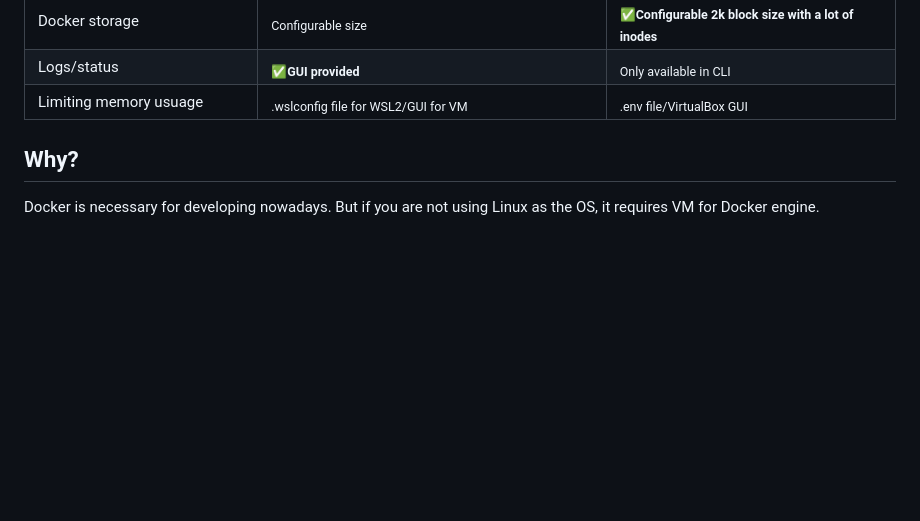
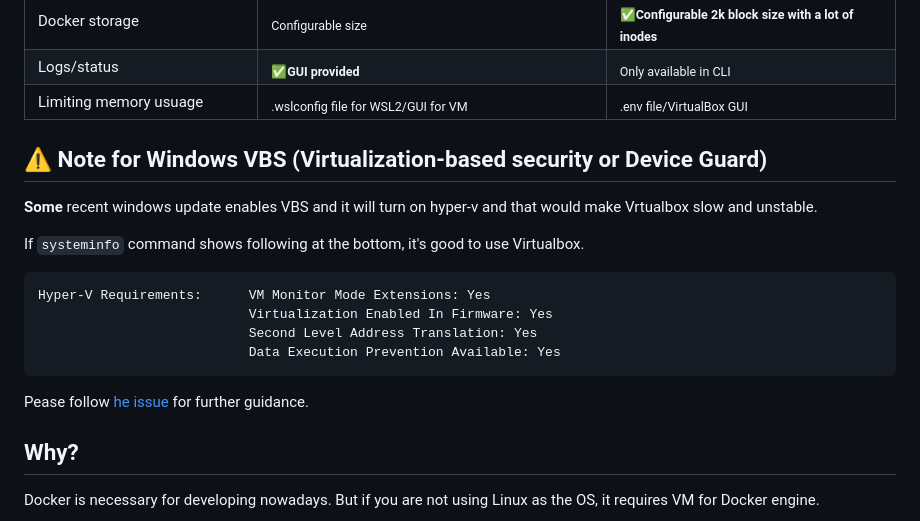
Before and after one commit to kennyhyun/linuxdev, a Markdown page: README.md, the part around the change. Rendered like a GitHub page; blank space fills up the shorter version.

Commit message:
Readme: add VBS warning

````diff
--- a/README.md
+++ b/README.md
@@ -18,6 +18,22 @@ Boot up Linux development env using Vagrant
 |Logs/status	|<sub>✅**GUI provided**</sub>|<sub>Only available in CLI</sub>|
 |Limiting memory usuage	|<sub>.wslconfig file for WSL2/GUI for VM</sub>|<sub>.env file/VirtualBox GUI</sub>|
 
+
+## ⚠ Note for Windows VBS (Virtualization-based security or Device Guard)
+
+**Some** recent windows update enables VBS and it will turn on hyper-v
+and that would make Vrtualbox slow and unstable.
+
+If `systeminfo` command shows following at the bottom, it's good to use Virtualbox.
+
+```
+Hyper-V Requirements:      VM Monitor Mode Extensions: Yes
+                           Virtualization Enabled In Firmware: Yes
+                           Second Level Address Translation: Yes
+                           Data Execution Prevention Available: Yes
+```
+
+Pease follow [he issue](https://github.com/kennyhyun/linuxdev/issues/71) for further guidance.
 
 ## Why?
 
````
